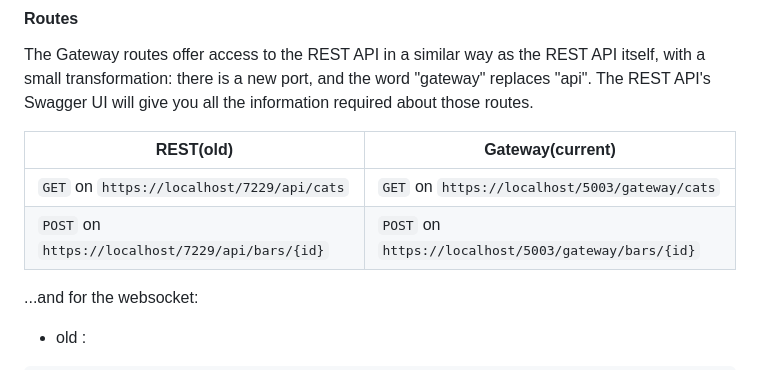
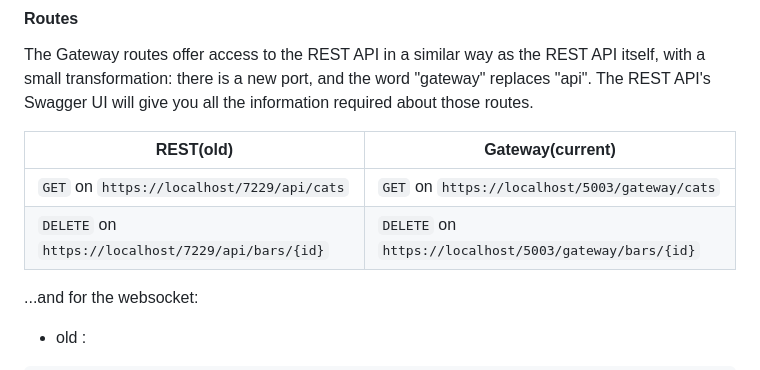
Before and after one commit to draialexis/cat_cafe, a Markdown page: README.md, the part around the change. GitHub-like rendering.

Commit message:
:pencil2: Fix typo

```diff
--- a/README.md
+++ b/README.md
@@ -98,7 +98,7 @@ The Gateway routes offer access to the REST API in a similar way as the REST API
 | REST(old) | Gateway(current) |
 |--|--|
 | `GET` on `https://localhost/7229/api/cats` | `GET` on `https://localhost/5003/gateway/cats` |
-| `POST` on `https://localhost/7229/api/bars/{id}` | `POST` on `https://localhost/5003/gateway/bars/{id}` |
+| `DELETE` on `https://localhost/7229/api/bars/{id}` | `DELETE` on `https://localhost/5003/gateway/bars/{id}` |
 
 ...and for the websocket:
 - old :
```
